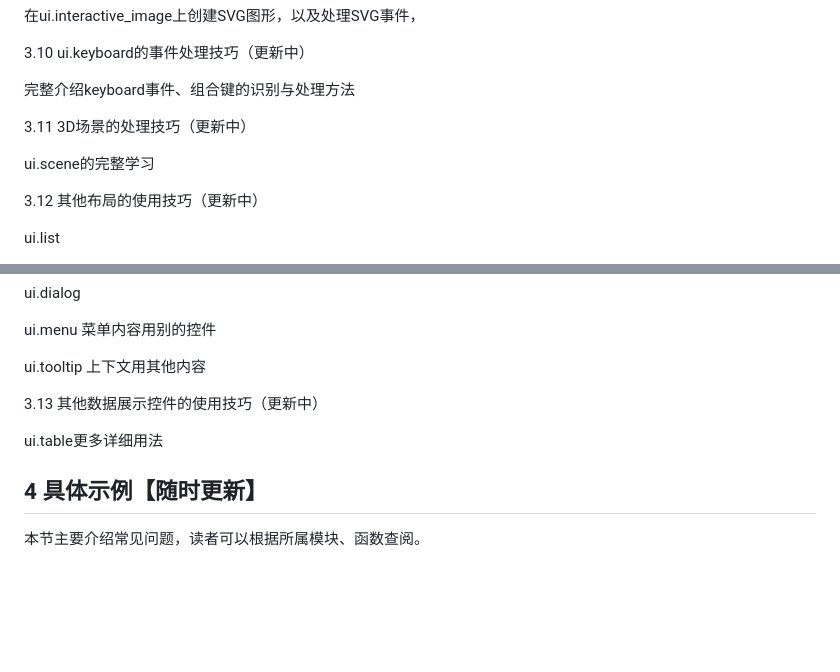
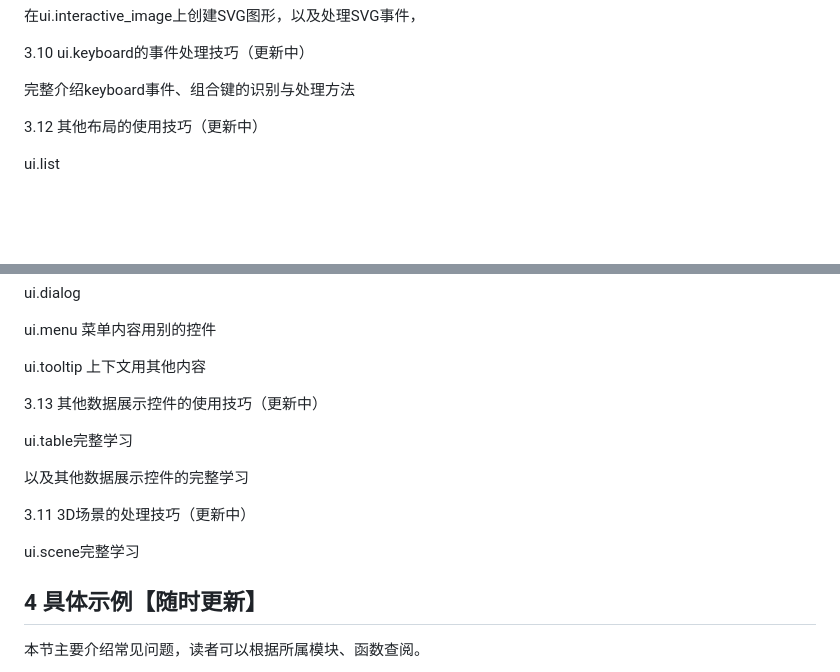
Before and after one commit to python-and-fiction/chinese_guide_of_nicegui_for_beginner, a Markdown page: README_MORE.md, 2 parts joined by grey strips. GitHub-like rendering; blank space fills up the shorter version.

```diff
--- a/README_MORE.md
+++ b/README_MORE.md
@@ -387,9 +439,7 @@ ElementFilter，另一种选择方式，更pythonic
 
 
 
-3.11 3D场景的处理技巧（更新中）
 
-ui.scene的完整学习
 
 
 
@@ -423,11 +473,19 @@ ui.menu 菜单内容用别的控件
 
 ui.tooltip 上下文用其他内容
 
+
+
 3.13 其他数据展示控件的使用技巧（更新中）
 
-ui.table更多详细用法
+ui.table完整学习
+
+以及其他数据展示控件的完整学习
 
 
+
+3.11 3D场景的处理技巧（更新中）
+
+ui.scene完整学习
 
 
 
```
Also changed, not shown: other parts of README_MORE.md (+54 -2 lines).
